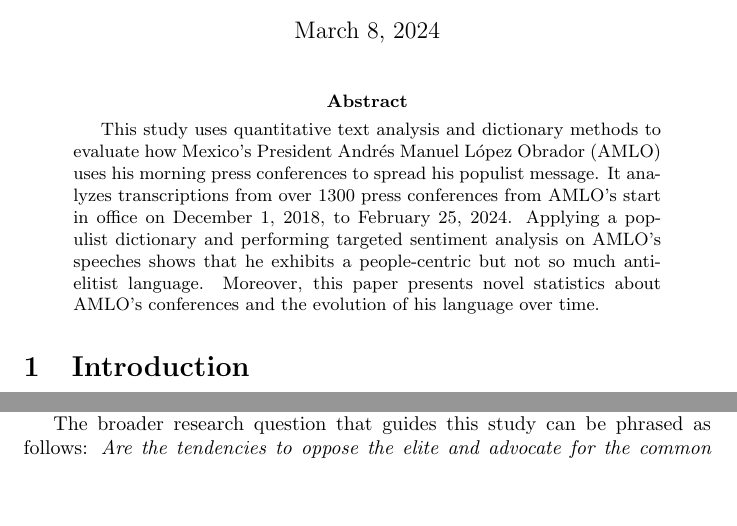
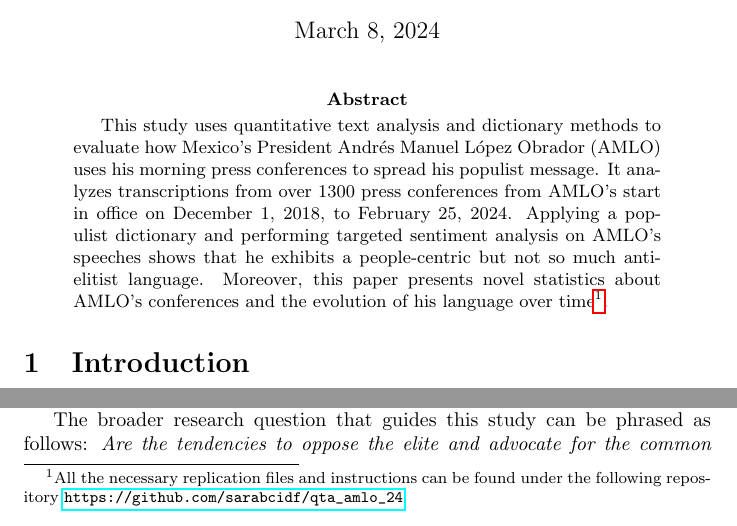
Before and after one commit to sarabcidf/qta_amlo_24, a LaTeX paper (Latex/FinalProject.tex): two parts of page 1 of 14, joined at a grey line, cut so that both start at the same text, the shorter picture padded with empty space. The pictures show the PDF file Latex/FinalProject.pdf that the author committed with the source.

Commit message:
Adding repo

```diff
--- a/Latex/FinalProject.tex
+++ b/Latex/FinalProject.tex
@@ -8,6 +8,7 @@
 \usepackage{float}
 \usepackage{caption}
 \usepackage{setspace}
+\usepackage{hyperref}
 
 \title{Measuring Populism Empirically: Sentiment and Language in AMLO's Morning Conferences}
 \author{Sara Cid \\  Applied Social Data Science \\  Quantitative Text Analysis}
@@ -18,7 +19,7 @@
 
 \begin{abstract}
 
-	This study uses quantitative text analysis and dictionary methods to evaluate how Mexico's President Andrés Manuel López Obrador (AMLO) uses his morning press conferences to spread his populist message. It analyzes transcriptions from over 1300 press conferences from AMLO's start in office on December 1, 2018, to February 25, 2024. Applying a populist dictionary and performing targeted sentiment analysis on AMLO's speeches shows that he exhibits a people-centric but not so much anti-elitist language. Moreover, this paper presents novel statistics about AMLO's conferences and the evolution of his language over time.
+	This study uses quantitative text analysis and dictionary methods to evaluate how Mexico's President Andrés Manuel López Obrador (AMLO) uses his morning press conferences to spread his populist message. It analyzes transcriptions from over 1300 press conferences from AMLO's start in office on December 1, 2018, to February 25, 2024. Applying a populist dictionary and performing targeted sentiment analysis on AMLO's speeches shows that he exhibits a people-centric but not so much anti-elitist language. Moreover, this paper presents novel statistics about AMLO's conferences and the evolution of his language over time\footnote{All the necessary replication files and instructions can be found under the following repository \url{https://github.com/sarabcidf/qta_amlo_24}}.
 
 \end{abstract}
 
@@ -223,6 +224,8 @@ Finally, Figures 10 and 11 below show the results of analyzing AMLO's readabilit
 
 As for lexical diversity, AMLO scores around 0.85, which suggests a high variety of vocabulary. There is also a slightly declining trend overtime that suggests a repetition of language or a narrowing of vocabulary. This result is also the contrary as it would be expected: AMLO should probably express himself with a simpler vocabulary, following the hypothesis about populist language. However, according to this measure, AMLO seems to be far from lacking lexical diversity. Unlike with readability, this could be possible, as AMLO's vocabulary could be both simple and diverse at the same time, which is a relevant finding.
 
+\newpage
+\vspace*{\fill}
 \begin{figure}[H]
 	\centering
 	\caption{\label{}}
@@ -235,4 +238,6 @@ As for lexical diversity, AMLO scores around 0.85, which suggests a high variety
 	\includegraphics[width=\textwidth]{/Users/sarabcidf/Desktop/ASDS/Dissertation/AMLO/Analysis/ldiversity.png}
 \end{figure}
 
+\vspace*{\fill}
+
 \end{document}
```
Also changed, not shown: Latex/FinalProject.pdf, 5 other files.
